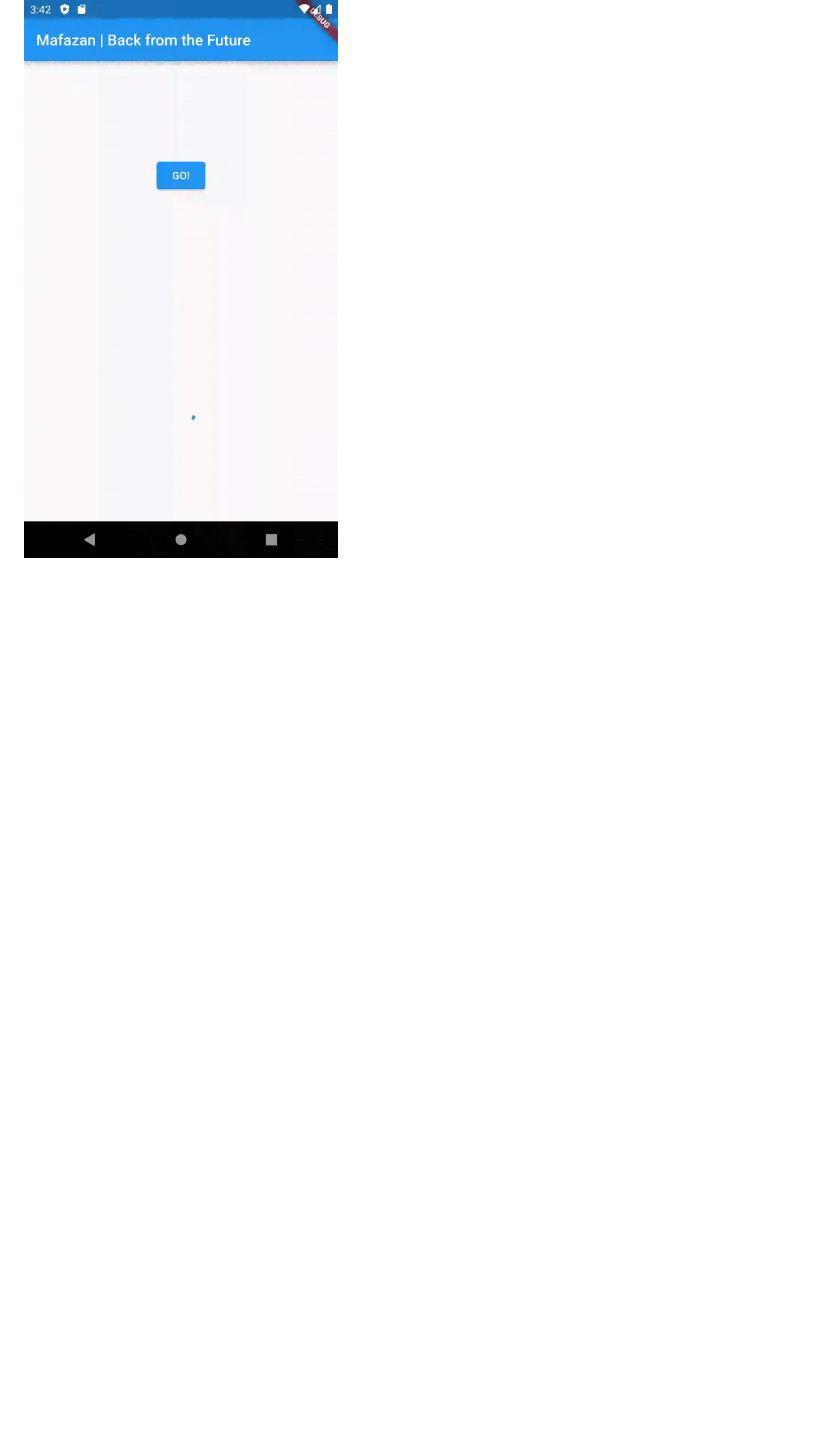
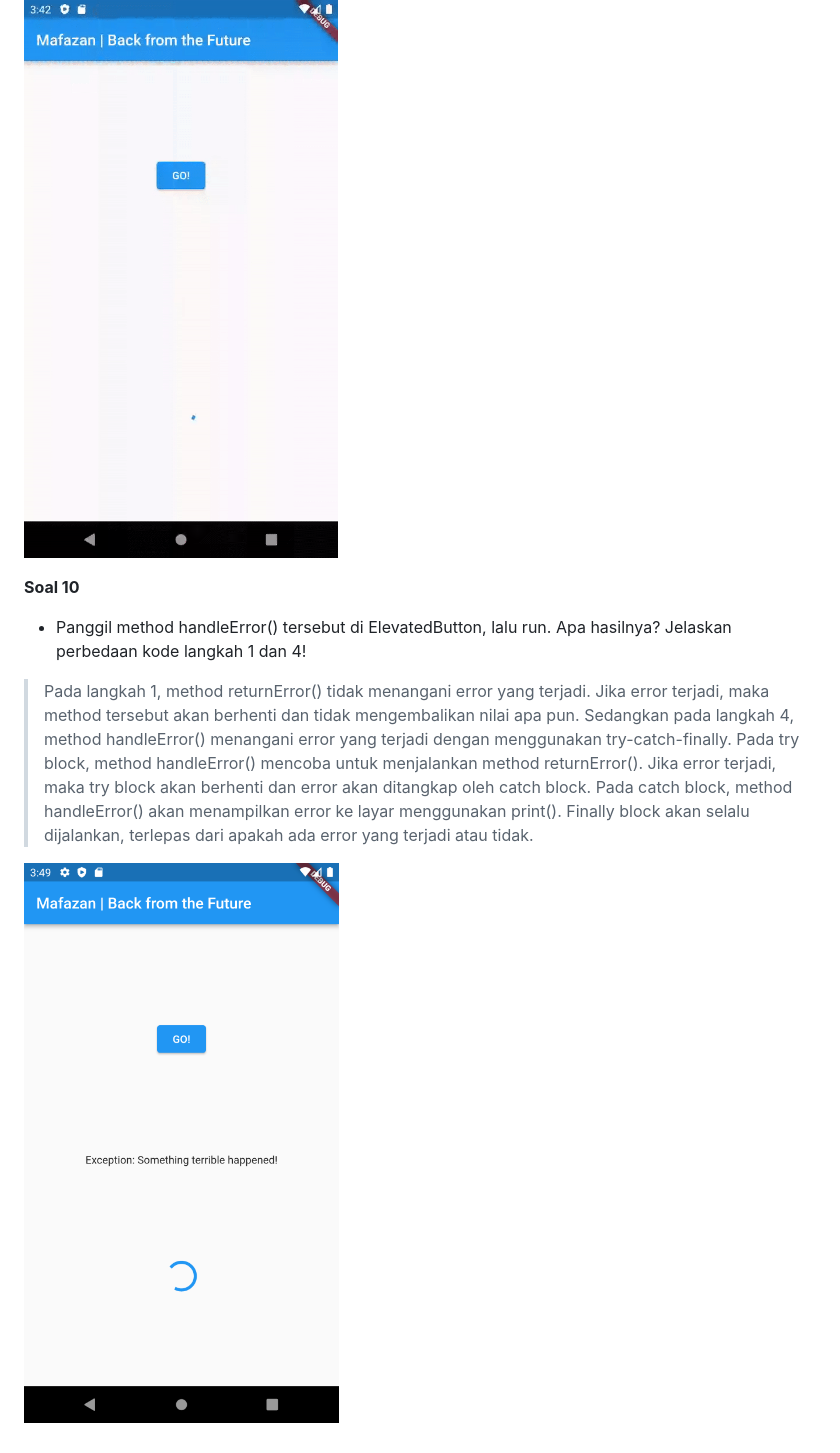
Before and after one commit to mafazann/2141720140-mobile-2023, a Markdown page: week-12/README.md, the part around the change. Rendered like a GitHub page; pictures changed too: week-12/docs/P5Capture10.png (added); blank space fills up the shorter version.

Commit message:
W12: Soal 10

```diff
--- a/week-12/README.md
+++ b/week-12/README.md
@@ -140,3 +140,10 @@ Future<Response> getData() async {
 **Soal 9**
 
 ![Praktikum Soal 9](docs/P5Capture9.gif)
+
+**Soal 10**
+
+- Panggil method handleError() tersebut di ElevatedButton, lalu run. Apa hasilnya? Jelaskan perbedaan kode langkah 1 dan 4!
+> Pada langkah 1, method returnError() tidak menangani error yang terjadi. Jika error terjadi, maka method tersebut akan berhenti dan tidak mengembalikan nilai apa pun. Sedangkan pada langkah 4, method handleError() menangani error yang terjadi dengan menggunakan try-catch-finally. Pada try block, method handleError() mencoba untuk menjalankan method returnError(). Jika error terjadi, maka try block akan berhenti dan error akan ditangkap oleh catch block. Pada catch block, method handleError() akan menampilkan error ke layar menggunakan print(). Finally block akan selalu dijalankan, terlepas dari apakah ada error yang terjadi atau tidak.
+
+![Praktikum Soal 10](docs/P5Capture10.png)
```
Also changed, not shown: 1 other file.
